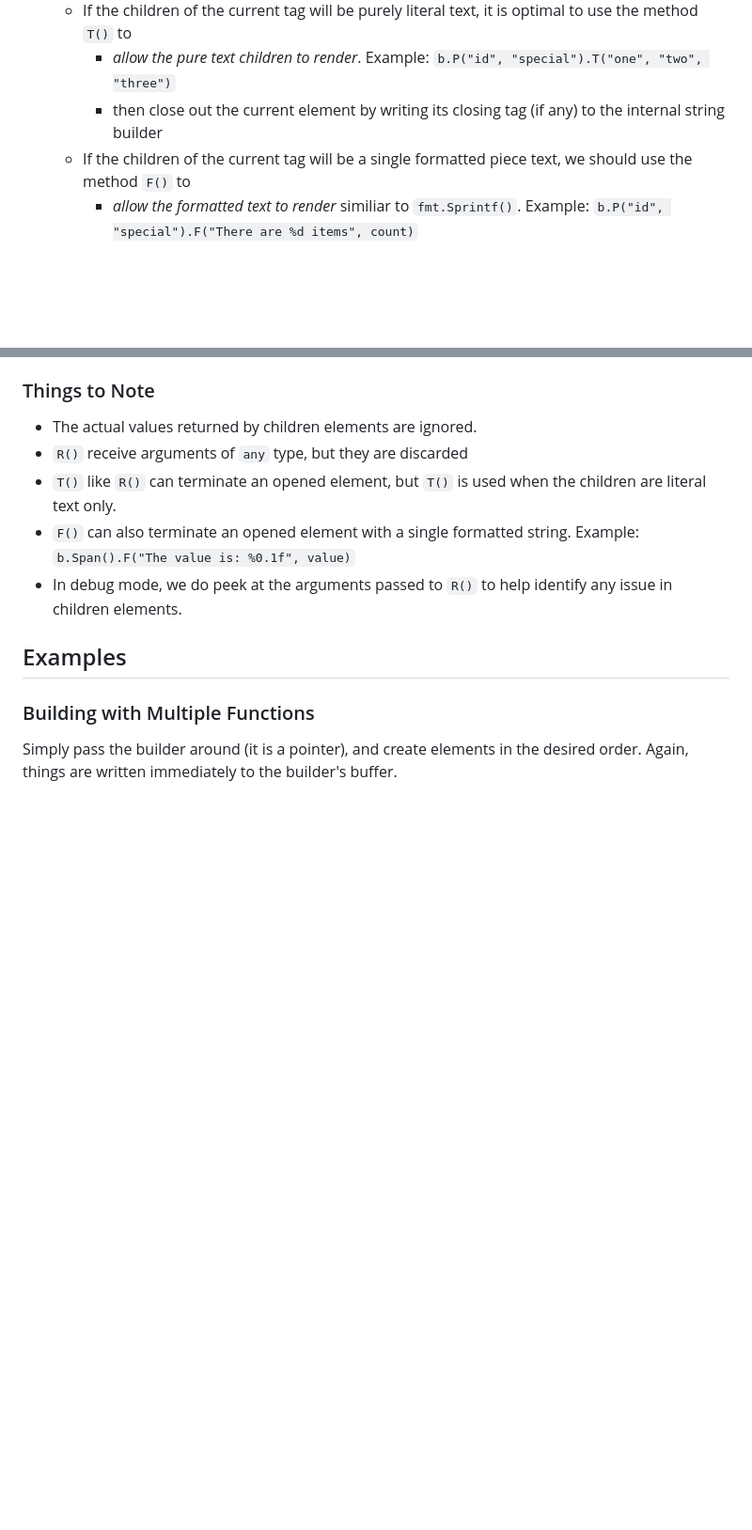
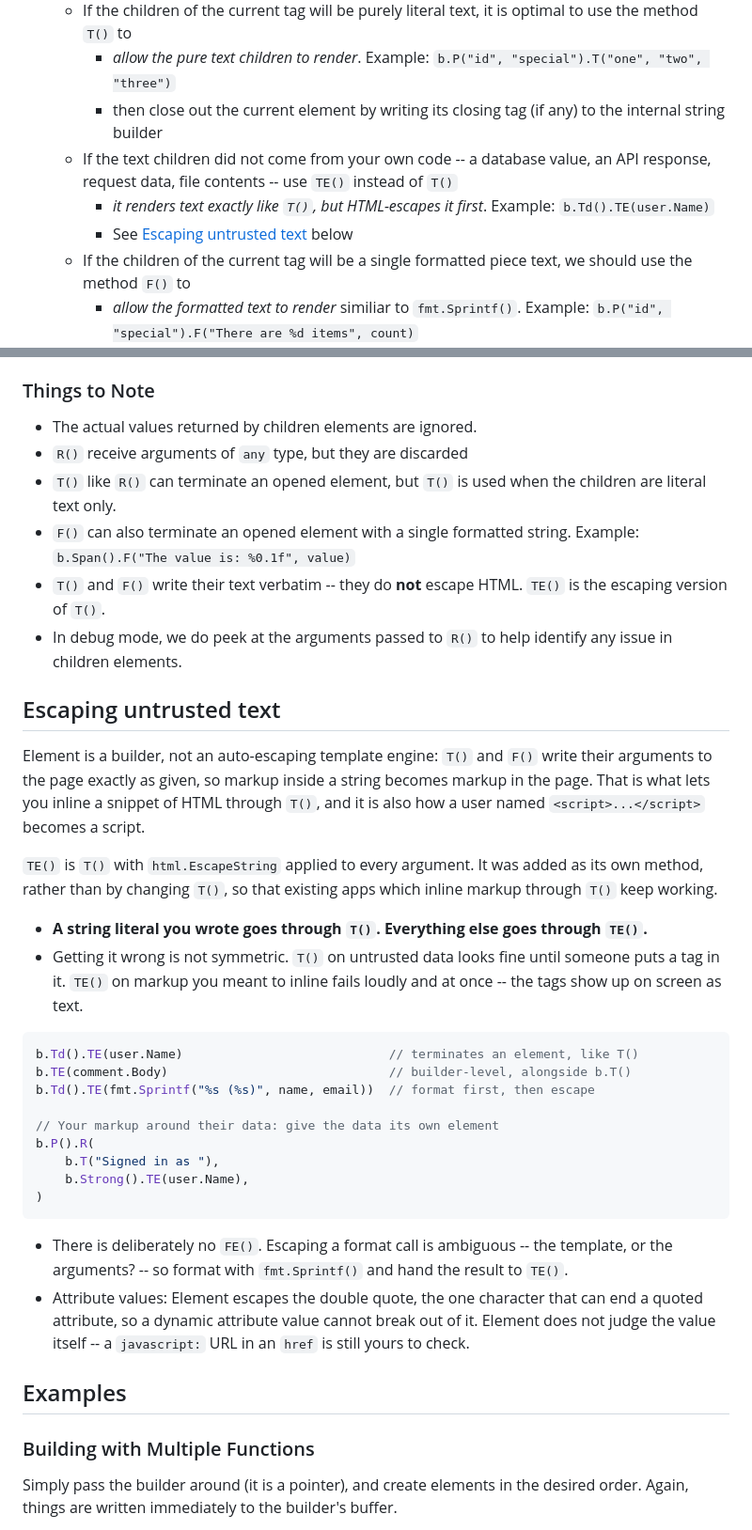
Before and after one commit to rohanthewiz/element, a Markdown page: README.md, 2 parts joined by grey strips. Shown at 94% size. Rendered like a GitHub page; blank space fills up the shorter version.

````diff
--- a/README.md
+++ b/README.md
@@ -67,6 +67,9 @@ See the full examples in the examples folder.
     - If the children of the current tag will be purely literal text, it is optimal to use the method `T()` to
         - *allow the pure text children to render*. Example: `b.P("id", "special").T("one", "two", "three")`
         - then close out the current element by writing its closing tag (if any) to the internal string builder
+    - If the text children did not come from your own code -- a database value, an API response, request data, file contents -- use `TE()` instead of `T()`
+        - *it renders text exactly like `T()`, but HTML-escapes it first*. Example: `b.Td().TE(user.Name)`
+        - See [Escaping untrusted text](#escaping-untrusted-text) below
     - If the children of the current tag will be a single formatted piece text, we should use the method `F()` to
         - *allow the formatted text to render* similiar to `fmt.Sprintf()`. Example: `b.P("id", "special").F("There are %d items", count)`
         - then close out the current element by writing its closing tag (if any) to the internal string builder
@@ -81,7 +84,31 @@ See the full examples in the examples folder.
 - `R()` receive arguments of `any` type, but they are discarded
 - `T()` like `R()` can terminate an opened element, but `T()` is used when the children are literal text only.
 - `F()` can also terminate an opened element with a single formatted string. Example: `b.Span().F("The value is: %0.1f", value)`
+- `T()` and `F()` write their text verbatim -- they do **not** escape HTML. `TE()` is the escaping version of `T()`.
 - In debug mode, we do peek at the arguments passed to `R()` to help identify any issue in children elements.
+
+## Escaping untrusted text
+Element is a builder, not an auto-escaping template engine: `T()` and `F()` write their arguments to the page exactly as given, so markup inside a string becomes markup in the page. That is what lets you inline a snippet of HTML through `T()`, and it is also how a user named `<script>...</script>` becomes a script.
+
+`TE()` is `T()` with `html.EscapeString` applied to every argument. It was added as its own method, rather than by changing `T()`, so that existing apps which inline markup through `T()` keep working.
+
+- **A string literal you wrote goes through `T()`. Everything else goes through `TE()`.**
+- Getting it wrong is not symmetric. `T()` on untrusted data looks fine until someone puts a tag in it. `TE()` on markup you meant to inline fails loudly and at once -- the tags show up on screen as text.
+
+```go
+b.Td().TE(user.Name)                            // terminates an element, like T()
+b.TE(comment.Body)                              // builder-level, alongside b.T()
+b.Td().TE(fmt.Sprintf("%s (%s)", name, email))  // format first, then escape
+
+// Your markup around their data: give the data its own element
+b.P().R(
+    b.T("Signed in as "),
+    b.Strong().TE(user.Name),
+)
+```
+
+- There is deliberately no `FE()`. Escaping a format call is ambiguous -- the template, or the arguments? -- so format with `fmt.Sprintf()` and hand the result to `TE()`.
+- Attribute values: Element escapes the double quote, the one character that can end a quoted attribute, so a dynamic attribute value cannot break out of it. Element does not judge the value itself -- a `javascript:` URL in an `href` is still yours to check.
 
 ## Examples
 
````
Also changed, not shown: other parts of README.md (+1 -0 lines), ai_docs/SKILL.md (+51 -2 lines).
